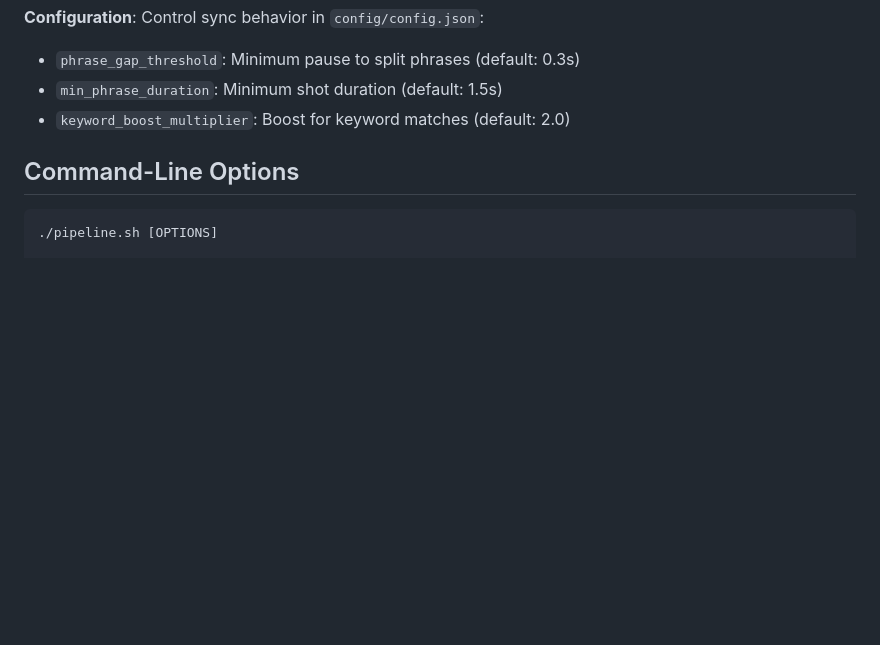
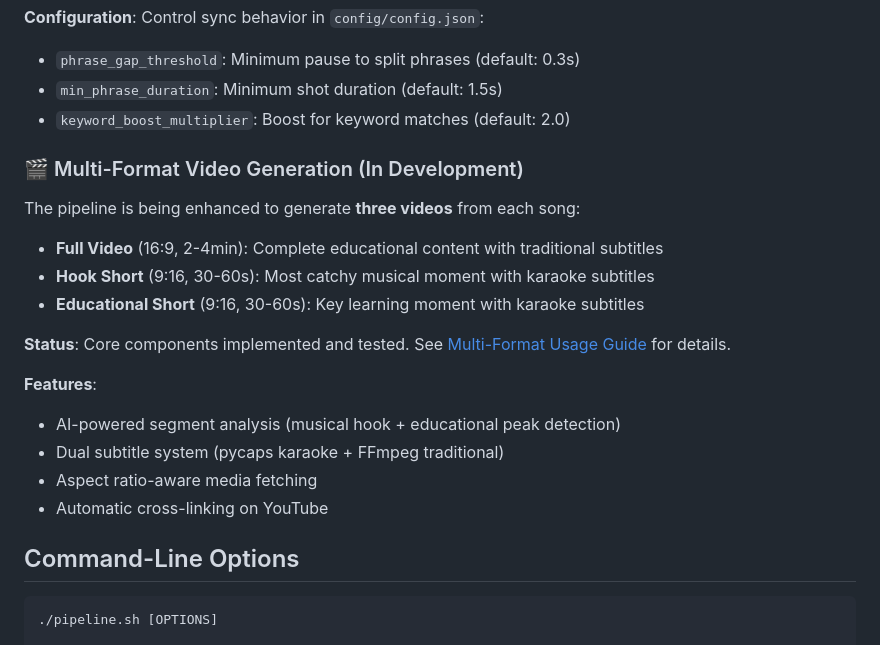
Before and after one commit to ethantrokie/MusicVideosAutomate, a Markdown page: README.md, the part around the change. Rendered like a GitHub page; blank space fills up the shorter version.

Commit message:
docs: add comprehensive multi-format usage guide and update README

```diff
--- a/README.md
+++ b/README.md
@@ -45,6 +45,22 @@ open outputs/current/final_video.mp4
 - `phrase_gap_threshold`: Minimum pause to split phrases (default: 0.3s)
 - `min_phrase_duration`: Minimum shot duration (default: 1.5s)
 - `keyword_boost_multiplier`: Boost for keyword matches (default: 2.0)
+
+### 🎬 Multi-Format Video Generation (In Development)
+
+The pipeline is being enhanced to generate **three videos** from each song:
+
+- **Full Video** (16:9, 2-4min): Complete educational content with traditional subtitles
+- **Hook Short** (9:16, 30-60s): Most catchy musical moment with karaoke subtitles
+- **Educational Short** (9:16, 30-60s): Key learning moment with karaoke subtitles
+
+**Status**: Core components implemented and tested. See [Multi-Format Usage Guide](docs/MULTI_FORMAT_USAGE.md) for details.
+
+**Features**:
+- AI-powered segment analysis (musical hook + educational peak detection)
+- Dual subtitle system (pycaps karaoke + FFmpeg traditional)
+- Aspect ratio-aware media fetching
+- Automatic cross-linking on YouTube
 
 ## Command-Line Options
 
```
Also changed, not shown: docs/MULTI_FORMAT_USAGE.md (added, +222 -0 lines).
